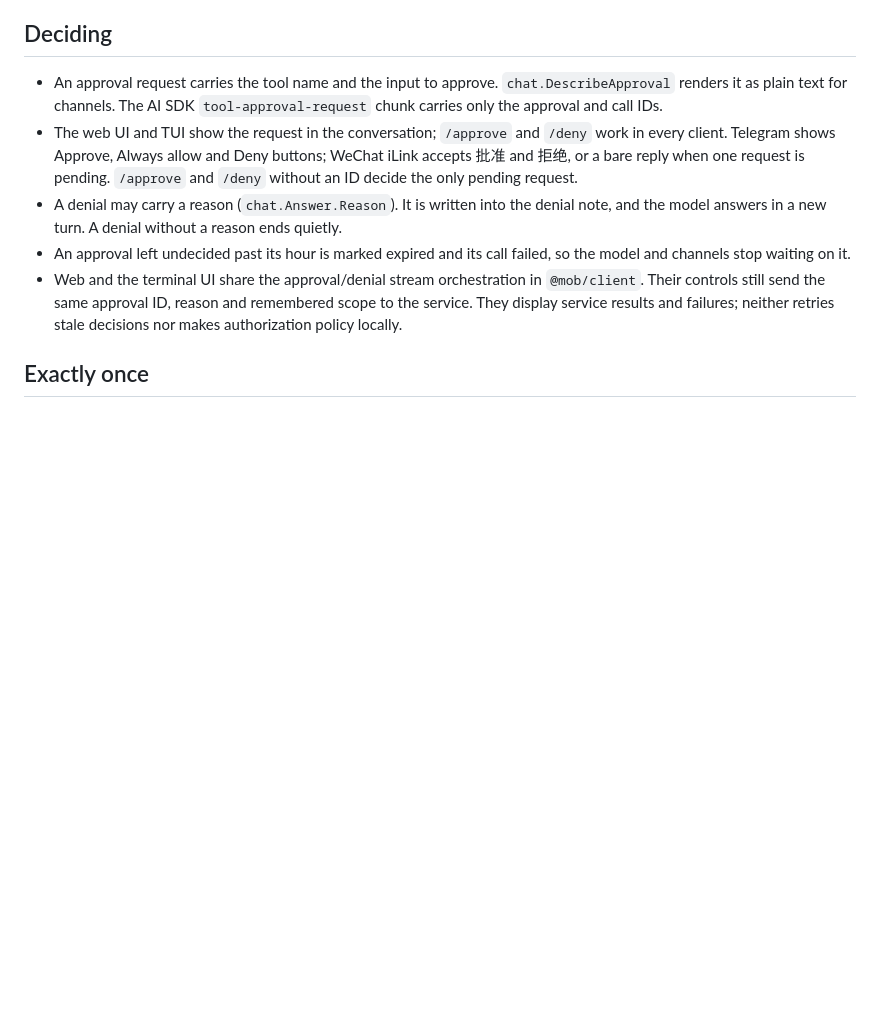
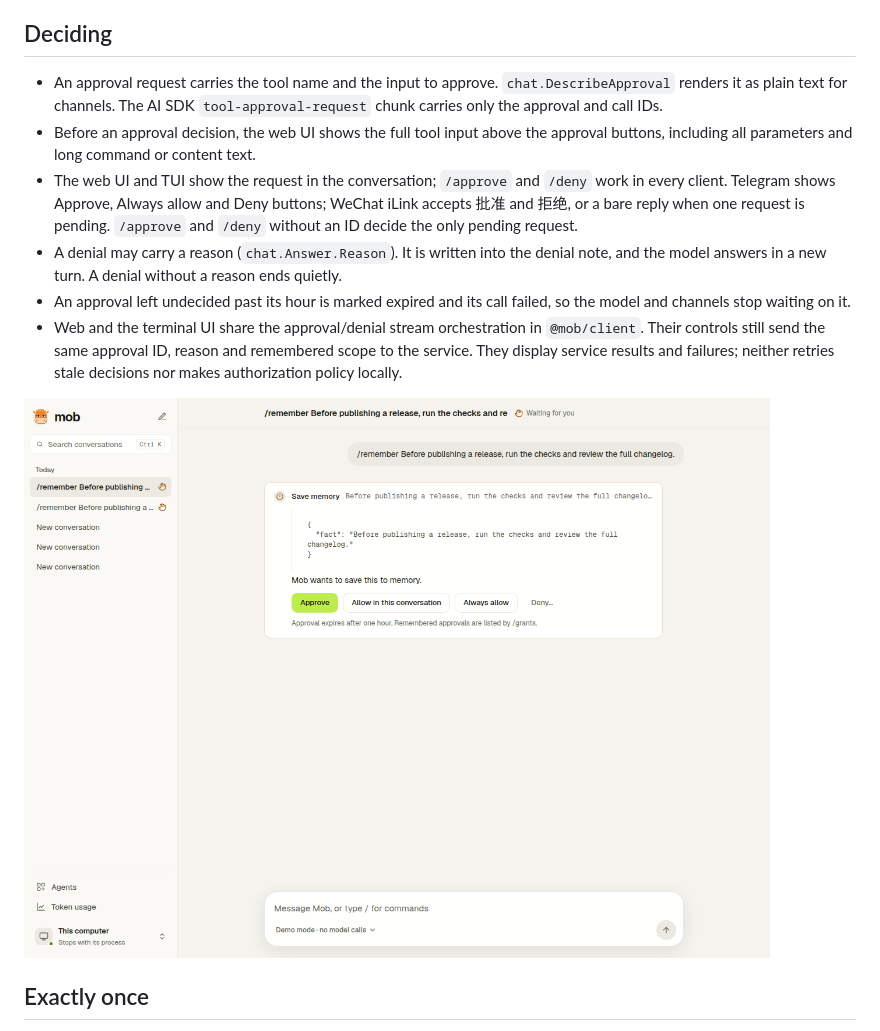
Before and after one commit to fdkevin0/mob, a Markdown page: docs/features/tools-and-approvals.md, the part around the change. Drawn GitHub-style; pictures changed too: docs/images/app-tool-approval.png (added); blank space fills up the shorter version.

```diff
--- a/docs/features/tools-and-approvals.md
+++ b/docs/features/tools-and-approvals.md
@@ -87,6 +87,8 @@ owner's turns.
 - An approval request carries the tool name and the input to approve.
   `chat.DescribeApproval` renders it as plain text for channels. The AI SDK
   `tool-approval-request` chunk carries only the approval and call IDs.
+- Before an approval decision, the web UI shows the full tool input above the
+  approval buttons, including all parameters and long command or content text.
 - The web UI and TUI show the request in the conversation; `/approve` and
   `/deny` work in every client. Telegram shows Approve, Always allow and Deny
   buttons; WeChat iLink accepts 批准 and 拒绝, or a bare reply when one request is
@@ -100,6 +102,8 @@ owner's turns.
   orchestration in `@mob/client`. Their controls still send the same approval ID,
   reason and remembered scope to the service. They display service results and failures;
   neither retries stale decisions nor makes authorization policy locally.
+
+![Web approval showing the complete tool input before the decision buttons](../images/app-tool-approval.png)
 
 ## Exactly once
 
```
Also changed, not shown: docs/features/providers.md (+5 -2 lines), docs/features/turns-and-context.md (+5 -0 lines), 9 other files.
